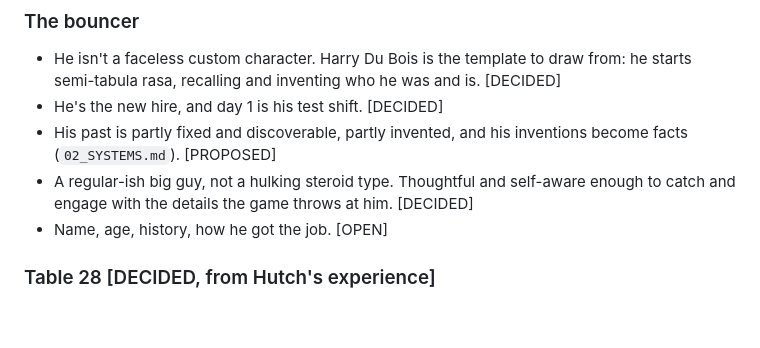
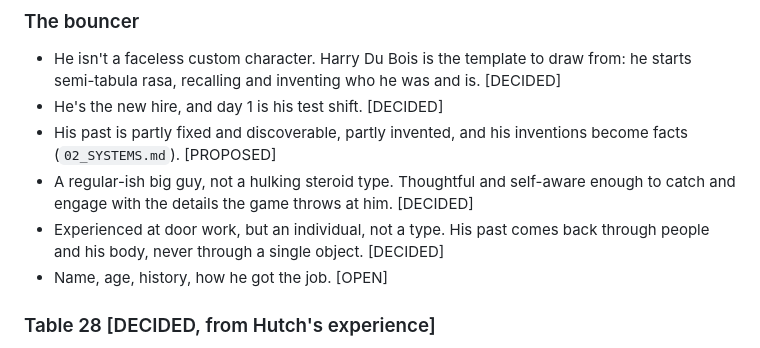
Before and after one commit to justinfaubert/the-bouncer, a Markdown page: bible/03_WORLD.md, the part around the change. GitHub-like rendering; blank space fills up the shorter version.

Commit message:
Log: the bouncer is experienced but an individual
Co-Authored-By: Claude Opus 5.5 (1M context) <noreply@anthropic.com>
Claude-Session: https://claude.ai/code/session_019MEjUwepCSbeubT9UNTy6L

```diff
--- a/bible/03_WORLD.md
+++ b/bible/03_WORLD.md
@@ -76,6 +76,7 @@ Thirty days; day 1 is a Wednesday; the first real shift is the Friday after it.
 - He's the new hire, and day 1 is his test shift. [DECIDED]
 - His past is partly fixed and discoverable, partly invented, and his inventions become facts (`02_SYSTEMS.md`). [PROPOSED]
 - A regular-ish big guy, not a hulking steroid type. Thoughtful and self-aware enough to catch and engage with the details the game throws at him. [DECIDED]
+- Experienced at door work, but an individual, not a type. His past comes back through people and his body, never through a single object. [DECIDED]
 - Name, age, history, how he got the job. [OPEN]
 
 ### Table 28 [DECIDED, from Hutch's experience]
```
Also changed, not shown: bible/05_LOG.md (+2 -1 lines).
